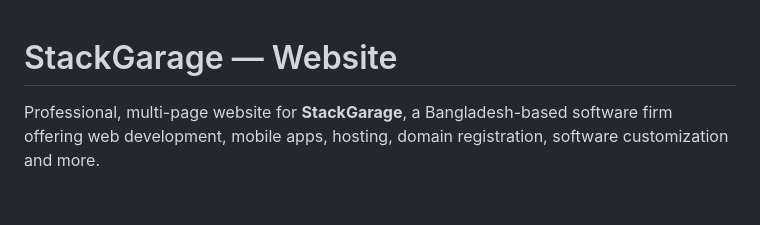
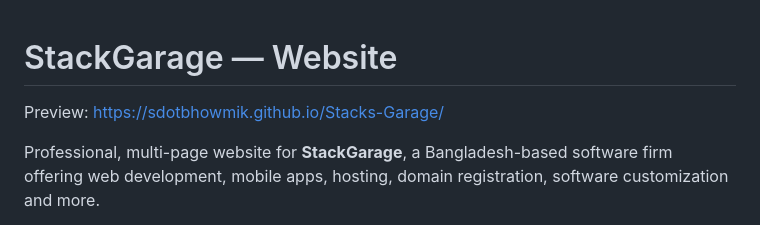
Before and after one commit to sdotbhowmik/Stacks-Garage, a Markdown page: README.md, the part around the change. GitHub-like rendering; blank space fills up the shorter version.

Commit message:
Update README.md
update URL

```diff
--- a/README.md
+++ b/README.md
@@ -1,4 +1,5 @@
 # StackGarage — Website
+Preview: https://sdotbhowmik.github.io/Stacks-Garage/
 
 Professional, multi-page website for **StackGarage**, a Bangladesh-based software firm offering web development, mobile apps, hosting, domain registration, software customization and more.
 
```
